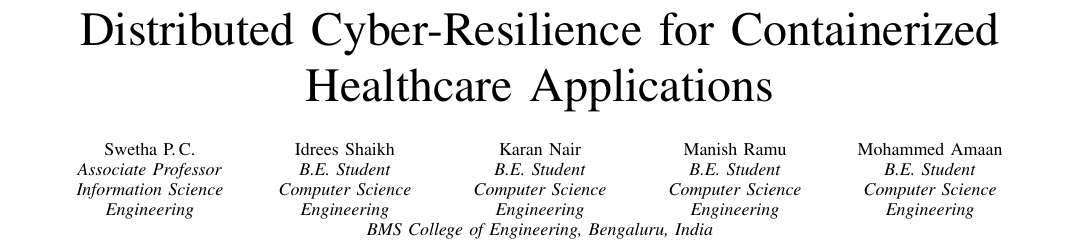
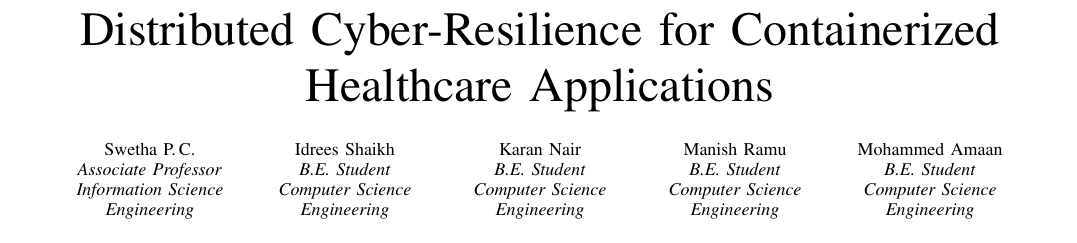
Before and after one commit to IdreesShaikh15/Cloud-Platform-Security, a LaTeX paper (docs/paper/main.tex): part of page 1 of 12, cut so that both start at the same text. Compiled offline with pdfLaTeX.

Commit message:
docs: remove college line under the author names
Co-Authored-By: Claude Sonnet 5.5 <noreply@anthropic.com>
Claude-Session: https://claude.ai/code/session_01AG1t6sdrMTtVE3DAGdAKDk

```diff
--- a/docs/paper/main.tex
+++ b/docs/paper/main.tex
@@ -36,8 +36,7 @@
 \begin{tabular}{*{5}{>{\centering\arraybackslash}p{3.3cm}}}
 Swetha P.\,C. & Idrees Shaikh & Karan Nair & Manish Ramu & Mohammed Amaan\\
 \textit{Associate Professor} & \textit{B.E.\ Student} & \textit{B.E.\ Student} & \textit{B.E.\ Student} & \textit{B.E.\ Student}\\
-\textit{Information Science Engineering} & \textit{Computer Science Engineering} & \textit{Computer Science Engineering} & \textit{Computer Science Engineering} & \textit{Computer Science Engineering}\\[3pt]
-\multicolumn{5}{c}{\textit{BMS College of Engineering, Bengaluru, India}}
+\textit{Information Science Engineering} & \textit{Computer Science Engineering} & \textit{Computer Science Engineering} & \textit{Computer Science Engineering} & \textit{Computer Science Engineering}
 \end{tabular}}
 
 \maketitle
```
Also changed, not shown: 1 other file.
